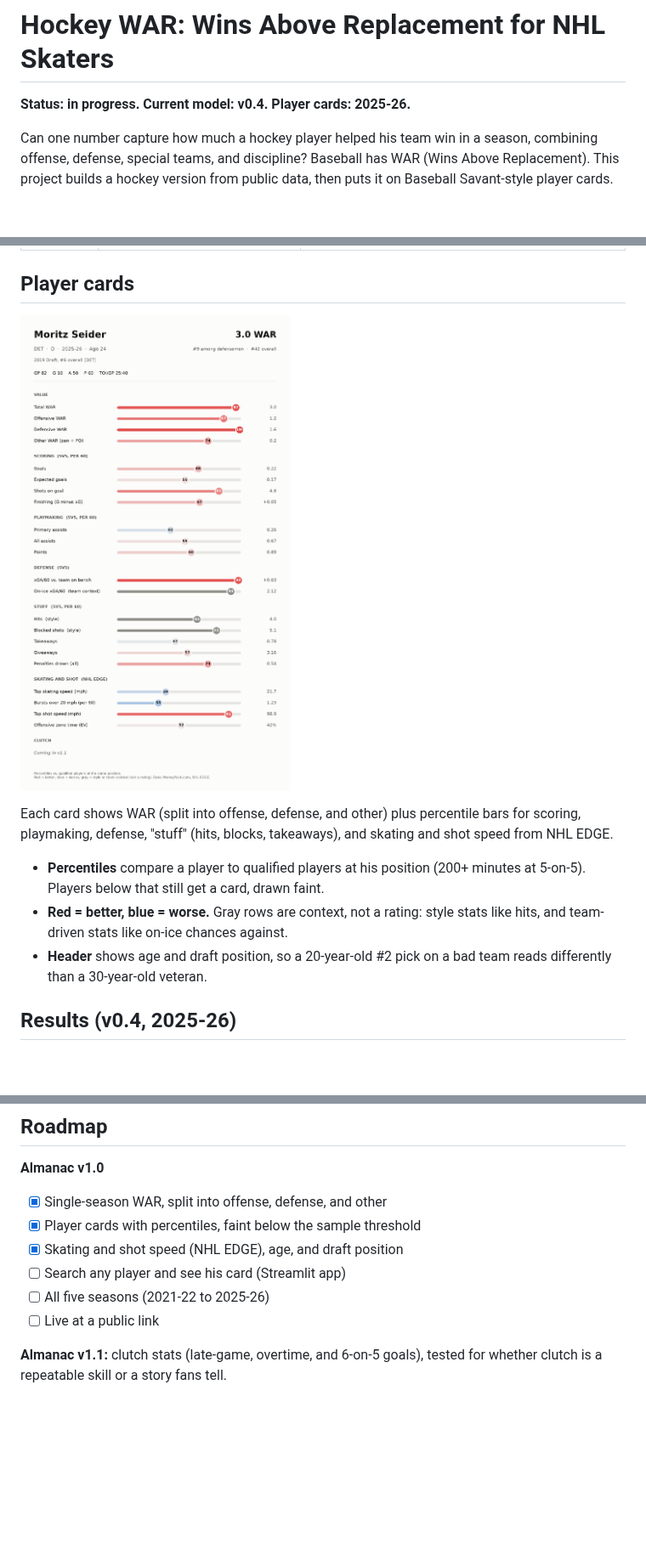
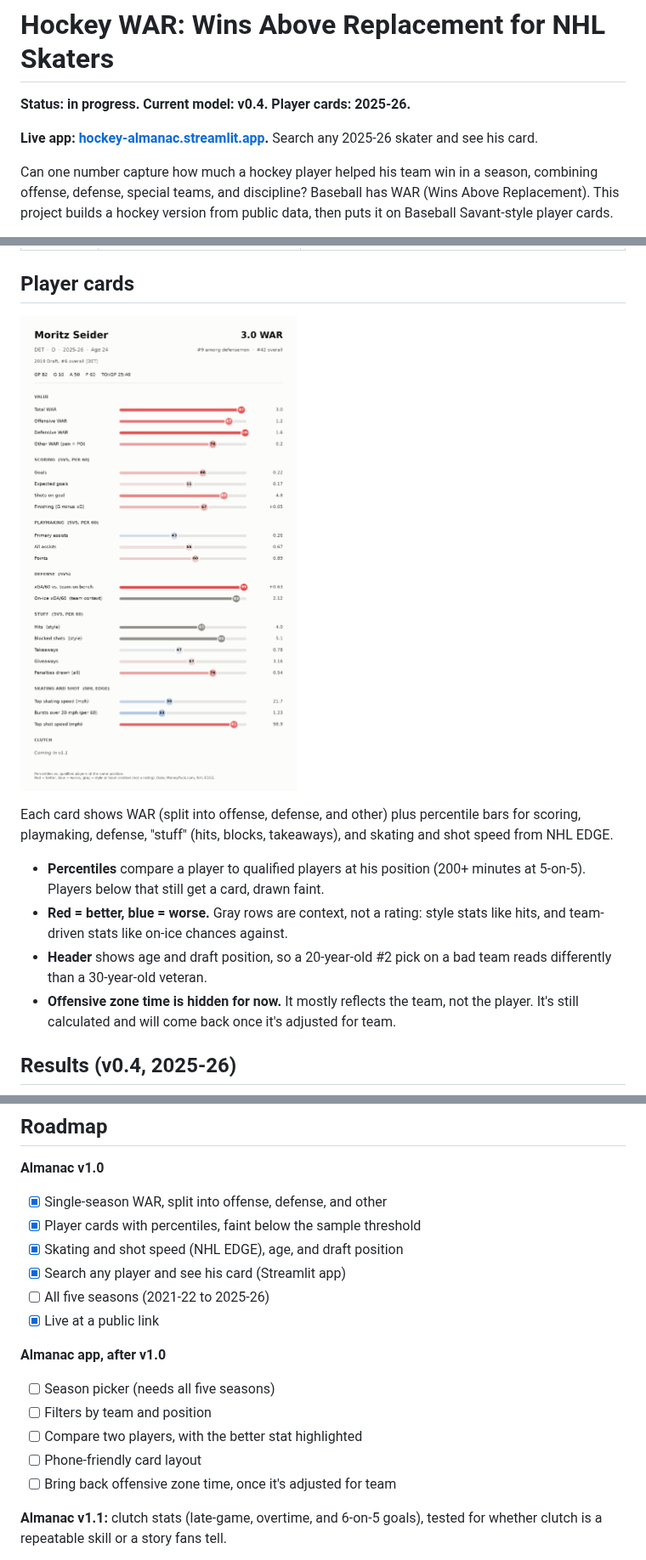
Before and after one commit to ryanc2525/hockey-war, a Markdown page: README.md, 3 parts joined by grey strips. Shown at 85% size. Rendered like a GitHub page; pictures changed too: images/cards/seider_2025-26.png; blank space fills up the shorter version.

Commit message:
README: live app link, notebook 09, roadmap; refresh Seider card

```diff
--- a/README.md
+++ b/README.md
@@ -1,6 +1,8 @@
 # Hockey WAR: Wins Above Replacement for NHL Skaters
 
 **Status: in progress. Current model: v0.4. Player cards: 2025-26.**
+
+**Live app: [hockey-almanac.streamlit.app](https://hockey-almanac.streamlit.app/).** Search any 2025-26 skater and see his card.
 
 Can one number capture how much a hockey player helped his team win in a season, combining offense, defense, special teams, and discipline? Baseball has WAR (Wins Above Replacement). This project builds a hockey version from public data, then puts it on Baseball Savant-style player cards.
 
@@ -20,6 +22,7 @@ Each card shows WAR (split into offense, defense, and other) plus percentile bar
 - **Percentiles** compare a player to qualified players at his position (200+ minutes at 5-on-5). Players below that still get a card, drawn faint.
 - **Red = better, blue = worse.** Gray rows are context, not a rating: style stats like hits, and team-driven stats like on-ice chances against.
 - **Header** shows age and draft position, so a 20-year-old #2 pick on a bad team reads differently than a 30-year-old veteran.
+- **Offensive zone time is hidden for now.** It mostly reflects the team, not the player. It's still calculated and will come back once it's adjusted for team.
 
 ## Results (v0.4, 2025-26)
 
@@ -103,9 +107,16 @@ Problems found and decisions made along the way:
 - [x] Single-season WAR, split into offense, defense, and other
 - [x] Player cards with percentiles, faint below the sample threshold
 - [x] Skating and shot speed (NHL EDGE), age, and draft position
-- [ ] Search any player and see his card (Streamlit app)
+- [x] Search any player and see his card (Streamlit app)
 - [ ] All five seasons (2021-22 to 2025-26)
-- [ ] Live at a public link
+- [x] Live at a public link
+
+**Almanac app, after v1.0**
+- [ ] Season picker (needs all five seasons)
+- [ ] Filters by team and position
+- [ ] Compare two players, with the better stat highlighted
+- [ ] Phone-friendly card layout
+- [ ] Bring back offensive zone time, once it's adjusted for team
 
 **Almanac v1.1:** clutch stats (late-game, overtime, and 6-on-5 goals), tested for whether clutch is a repeatable skill or a story fans tell.
 
```
Also changed, not shown: other parts of README.md (+1 -0 lines), 1 other file.
